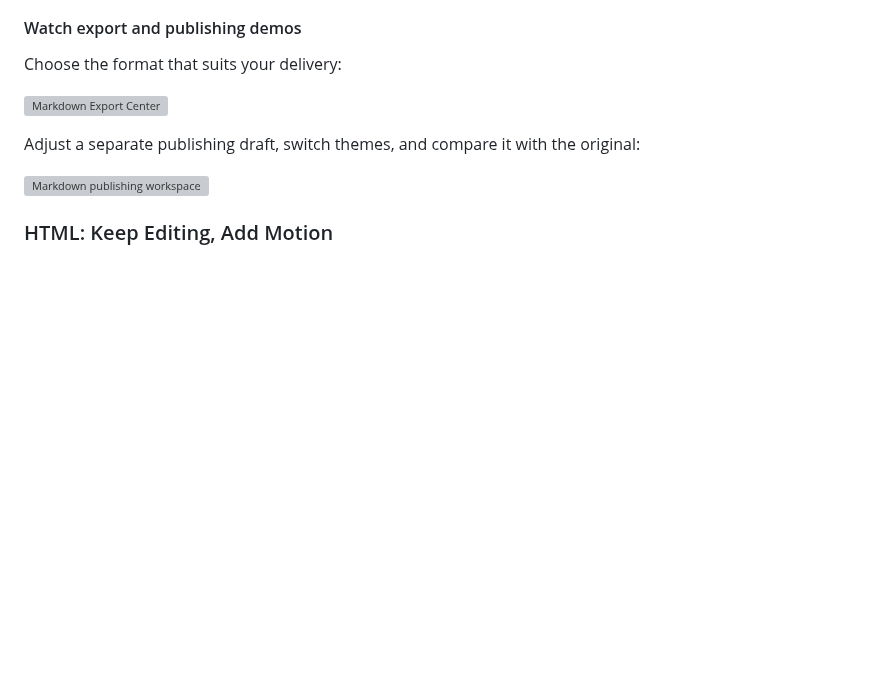
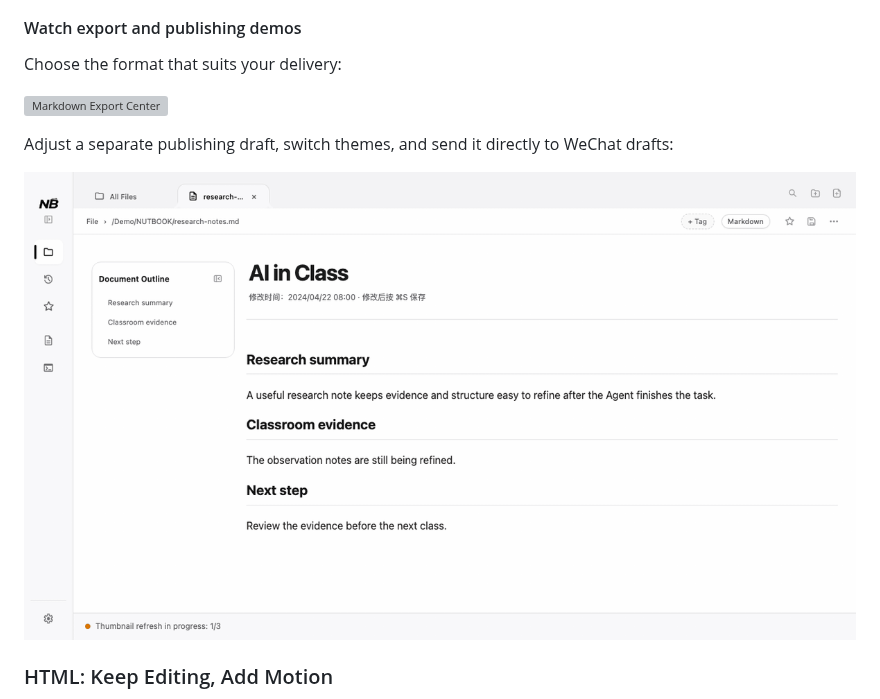
Before and after one commit to Ericonquer/NUTBOOK, a Markdown page: README.md, the part around the change. Drawn GitHub-style; pictures changed too: assets/readme-demo/nutbook-markdown-formatting-v3-en.gif (added); blank space fills up the shorter version; grey boxes are pictures that could not be loaded.

```diff
--- a/README.md
+++ b/README.md
@@ -73,9 +73,9 @@ Choose the format that suits your delivery:
 
 ![Markdown Export Center](./assets/readme-demo/nutbook-markdown-export-en.gif)
 
-Adjust a separate publishing draft, switch themes, and compare it with the original:
+Adjust a separate publishing draft, switch themes, and send it directly to WeChat drafts:
 
-![Markdown publishing workspace](./assets/readme-demo/nutbook-markdown-formatting-v2-en.gif)
+![Markdown formatting and automatic WeChat draft delivery demo](./assets/readme-demo/nutbook-markdown-formatting-v3-en.gif)
 
 
 ### HTML: Keep Editing, Add Motion
```
Also changed, not shown: README-CN.md (+2 -2 lines), assets/readme-demo/nutbook-markdown-formatting-v3-cn.gif (added), 1 other file.
